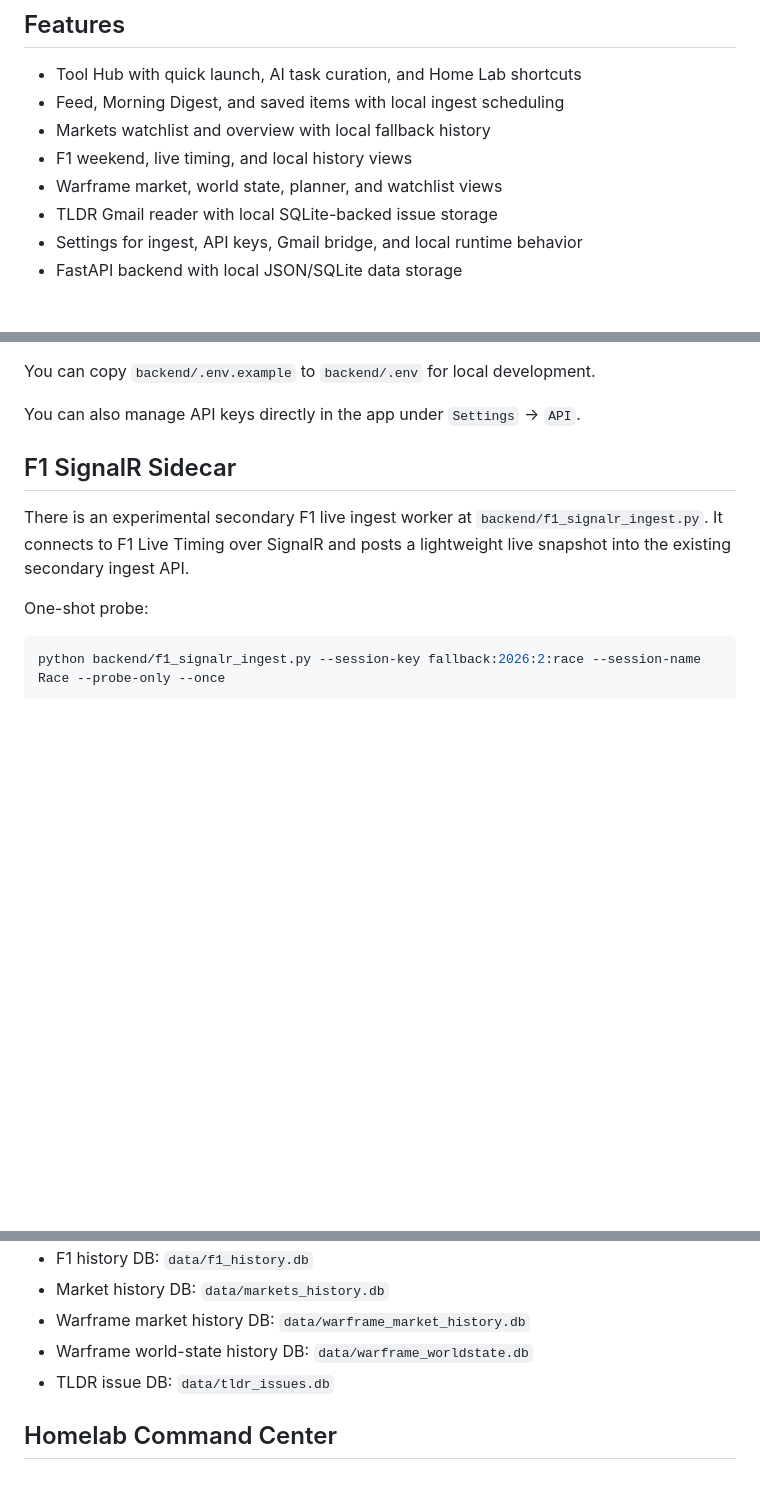
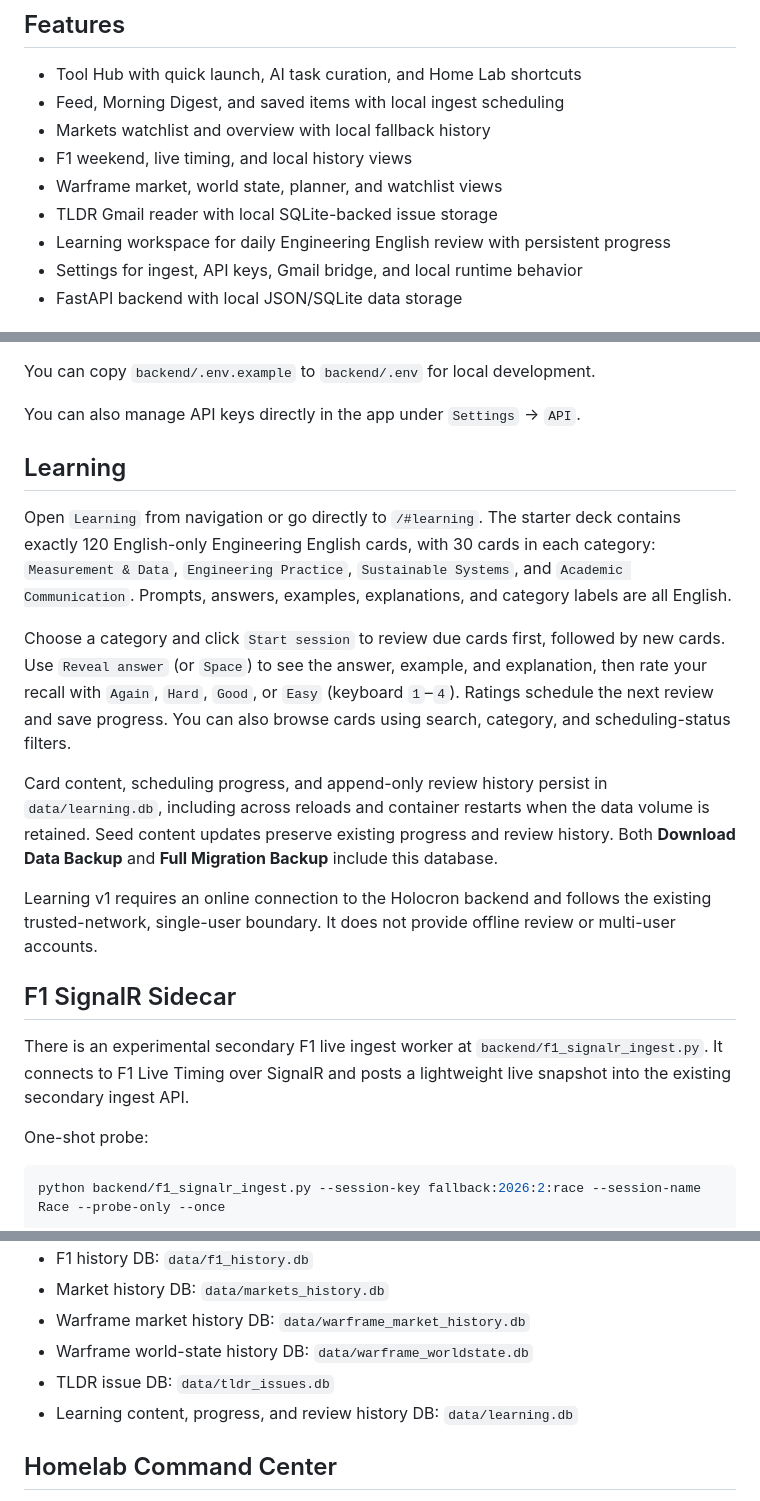
Before and after one commit to TheDachlatte007/HolocronHub, a Markdown page: README.md, 3 parts joined by grey strips. Rendered like a GitHub page; blank space fills up the shorter version.

Commit message:
docs: explain Holocron learning workspace

```diff
--- a/README.md
+++ b/README.md
@@ -9,6 +9,7 @@ HolocronHub is a local single-user dashboard for curated AI tools, home lab serv
 - F1 weekend, live timing, and local history views
 - Warframe market, world state, planner, and watchlist views
 - TLDR Gmail reader with local SQLite-backed issue storage
+- Learning workspace for daily Engineering English review with persistent progress
 - Settings for ingest, API keys, Gmail bridge, and local runtime behavior
 - FastAPI backend with local JSON/SQLite data storage
 
@@ -49,6 +50,16 @@ Optional env vars (for finance API sources):
 You can copy `backend/.env.example` to `backend/.env` for local development.
 
 You can also manage API keys directly in the app under `Settings` -> `API`.
+
+## Learning
+
+Open `Learning` from navigation or go directly to `/#learning`. The starter deck contains exactly 120 English-only Engineering English cards, with 30 cards in each category: `Measurement & Data`, `Engineering Practice`, `Sustainable Systems`, and `Academic Communication`. Prompts, answers, examples, explanations, and category labels are all English.
+
+Choose a category and click `Start session` to review due cards first, followed by new cards. Use `Reveal answer` (or `Space`) to see the answer, example, and explanation, then rate your recall with `Again`, `Hard`, `Good`, or `Easy` (keyboard `1`–`4`). Ratings schedule the next review and save progress. You can also browse cards using search, category, and scheduling-status filters.
+
+Card content, scheduling progress, and append-only review history persist in `data/learning.db`, including across reloads and container restarts when the data volume is retained. Seed content updates preserve existing progress and review history. Both **Download Data Backup** and **Full Migration Backup** include this database.
+
+Learning v1 requires an online connection to the Holocron backend and follows the existing trusted-network, single-user boundary. It does not provide offline review or multi-user accounts.
 
 ## F1 SignalR Sidecar
 
@@ -157,6 +168,7 @@ Notes:
 - Warframe market history DB: `data/warframe_market_history.db`
 - Warframe world-state history DB: `data/warframe_worldstate.db`
 - TLDR issue DB: `data/tldr_issues.db`
+- Learning content, progress, and review history DB: `data/learning.db`
 
 ## Homelab Command Center
 
```
